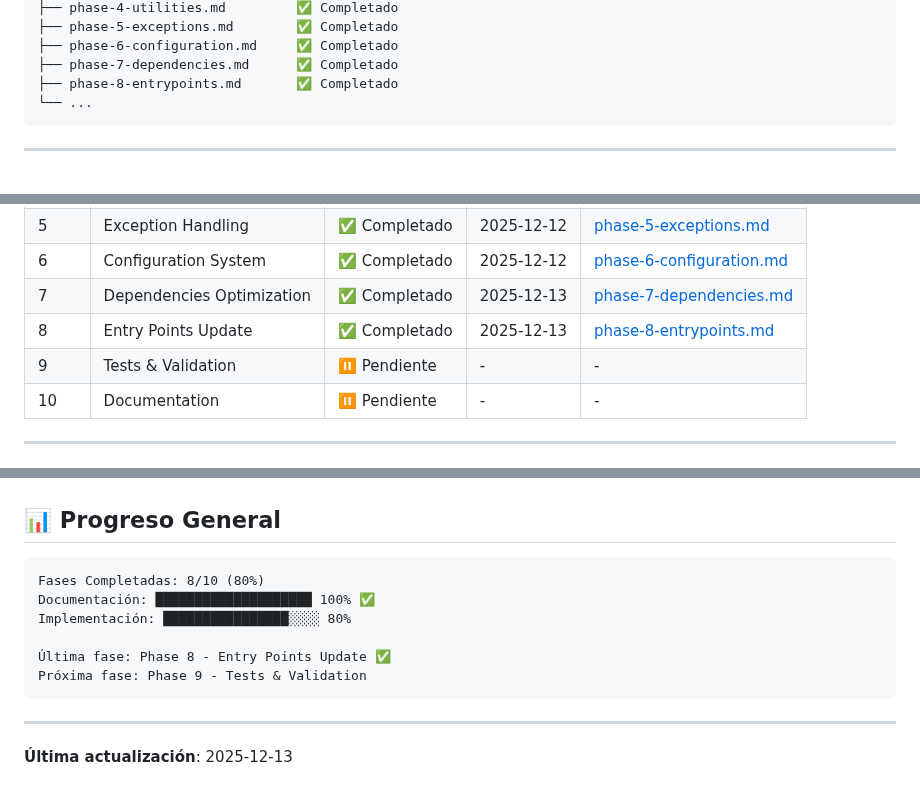
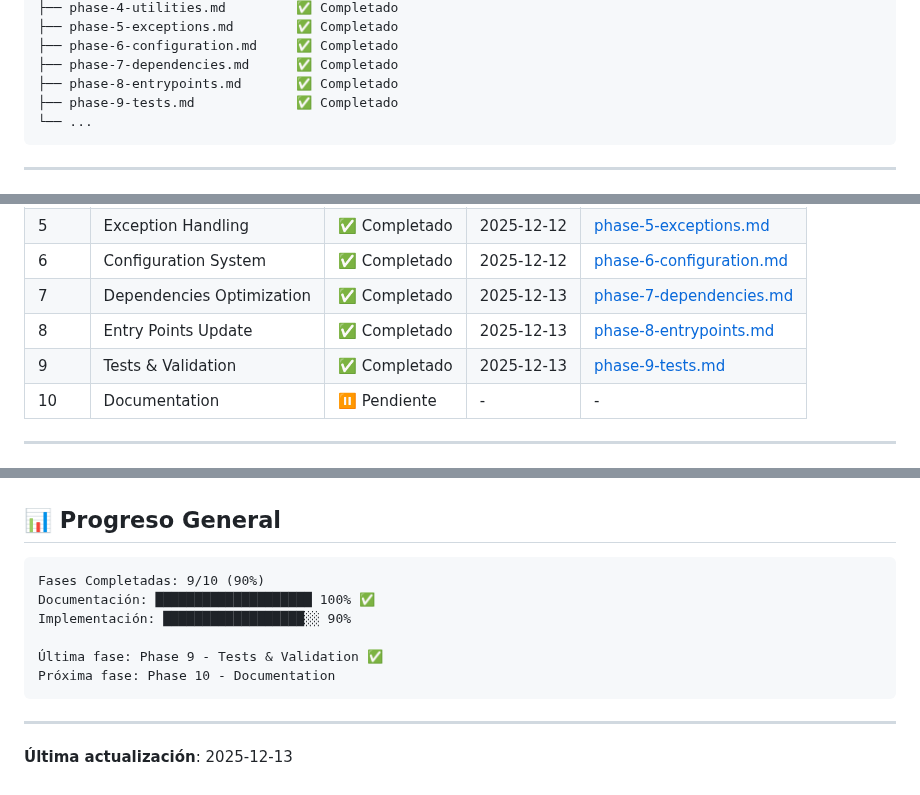
Before and after one commit to jfdelafuente/dashboardsonar-application-python, a Markdown page: docs/reports/README.md, 3 parts joined by grey strips. Rendered like a GitHub page.

Commit message:
docs: update documentation indexes for Phase 9 completion
Updated progress tracking in documentation:
- docs/README.md: Updated progress to 90% (9/10 phases)
- docs/reports/README.md: Added phase-9-tests.md entry

Phase 9 (Tests & Validation) now marked as complete with 202 tests.

Phase: 9

````diff
--- a/docs/reports/README.md
+++ b/docs/reports/README.md
@@ -18,6 +18,7 @@ docs/reports/
 ├── phase-6-configuration.md     ✅ Completado
 ├── phase-7-dependencies.md      ✅ Completado
 ├── phase-8-entrypoints.md       ✅ Completado
+├── phase-9-tests.md             ✅ Completado
 └── ...
 ```
 
@@ -36,7 +37,7 @@ docs/reports/
 | 6 | Configuration System | ✅ Completado | 2025-12-12 | [phase-6-configuration.md](phase-6-configuration.md) |
 | 7 | Dependencies Optimization | ✅ Completado | 2025-12-13 | [phase-7-dependencies.md](phase-7-dependencies.md) |
 | 8 | Entry Points Update | ✅ Completado | 2025-12-13 | [phase-8-entrypoints.md](phase-8-entrypoints.md) |
-| 9 | Tests & Validation | ⏸️ Pendiente | - | - |
+| 9 | Tests & Validation | ✅ Completado | 2025-12-13 | [phase-9-tests.md](phase-9-tests.md) |
 | 10 | Documentation | ⏸️ Pendiente | - | - |
 
 ---
@@ -112,12 +113,12 @@ Phase: X
 ## 📊 Progreso General
 
 ```text
-Fases Completadas: 8/10 (80%)
+Fases Completadas: 9/10 (90%)
 Documentación: ████████████████████ 100% ✅
-Implementación: ████████████████░░░░ 80%
+Implementación: ██████████████████░░ 90%
 
-Última fase: Phase 8 - Entry Points Update ✅
-Próxima fase: Phase 9 - Tests & Validation
+Última fase: Phase 9 - Tests & Validation ✅
+Próxima fase: Phase 10 - Documentation
 ```
 
 ---
````
Also changed, not shown: docs/README.md (+4 -3 lines).
